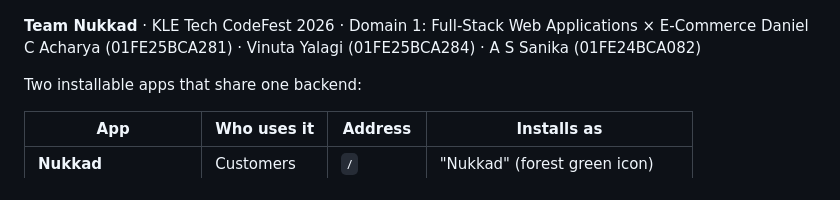
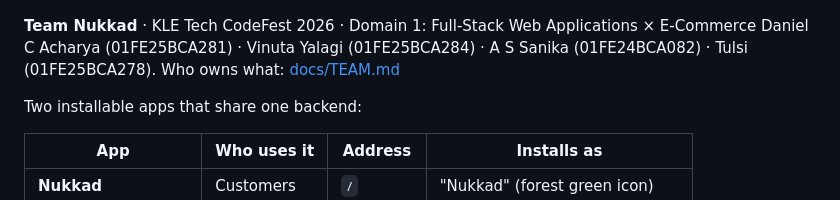
Before and after one commit to nomadd97/nukkad, a Markdown page: README.md, the part around the change. Drawn GitHub-style.

Commit message:
Add Tulsi to the team; add docs/TEAM.md (who owns which part)

```diff
--- a/README.md
+++ b/README.md
@@ -5,7 +5,7 @@
 ![Nukkad demo](docs/demo-poster.jpg)
 
 **Team Nukkad** · KLE Tech CodeFest 2026 · Domain 1: Full-Stack Web Applications × E-Commerce
-Daniel C Acharya (01FE25BCA281) · Vinuta Yalagi (01FE25BCA284) · A S Sanika (01FE24BCA082)
+Daniel C Acharya (01FE25BCA281) · Vinuta Yalagi (01FE25BCA284) · A S Sanika (01FE24BCA082) · Tulsi (01FE25BCA278). Who owns what: [docs/TEAM.md](docs/TEAM.md)
 
 Two installable apps that share one backend:
 
```
Also changed, not shown: docs/TEAM.md (added, +33 -0 lines).
